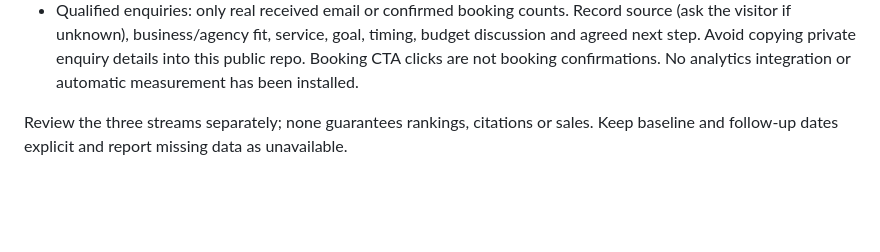
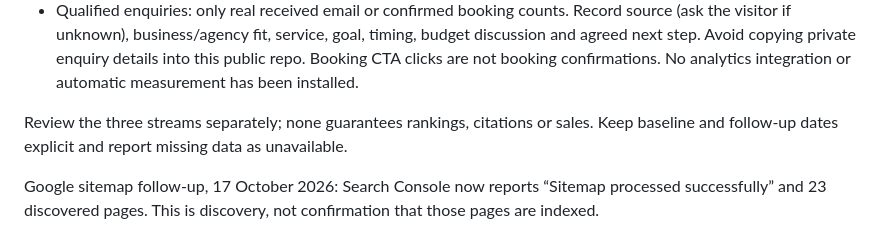
Before and after one commit to kumarsaurabhmishra/sitesutra, a Markdown page: SEARCH-SETUP.md, the part around the change. Drawn GitHub-style; blank space fills up the shorter version.

Commit message:
Record successful Google sitemap processing

```diff
--- a/SEARCH-SETUP.md
+++ b/SEARCH-SETUP.md
@@ -24,3 +24,5 @@ Bing: https://www.bing.com/webmasters/help/how-to-verify-ownership-of-your-site-
 - Qualified enquiries: only real received email or confirmed booking counts. Record source (ask the visitor if unknown), business/agency fit, service, goal, timing, budget discussion and agreed next step. Avoid copying private enquiry details into this public repo. Booking CTA clicks are not booking confirmations. No analytics integration or automatic measurement has been installed.
 
 Review the three streams separately; none guarantees rankings, citations or sales. Keep baseline and follow-up dates explicit and report missing data as unavailable.
+
+Google sitemap follow-up, 17 October 2026: Search Console now reports “Sitemap processed successfully” and 23 discovered pages. This is discovery, not confirmation that those pages are indexed.
```
Also changed, not shown: SEO-AUDIT-2026-10-17.md (+2 -0 lines).
